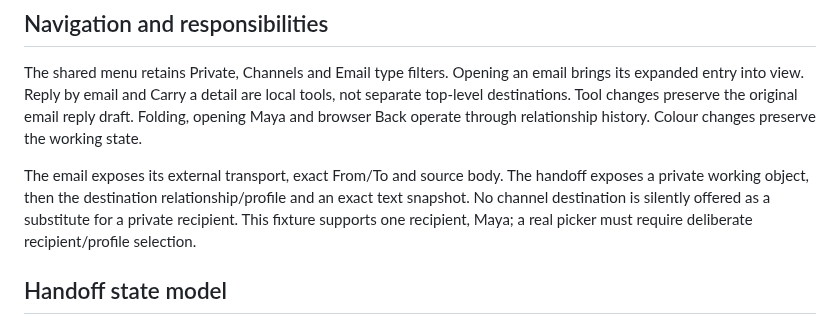
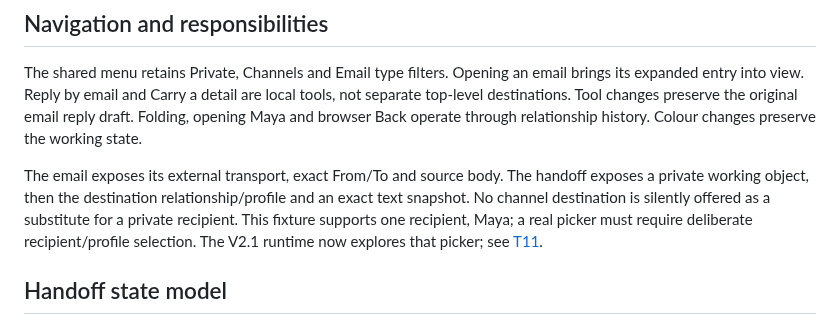
Before and after one commit to AustinWerner-KAI/future-mobile-design-simplex-chat, a Markdown page: docs/EMAIL_EVOLUTION.md, the part around the change. Drawn GitHub-style.

```diff
--- a/docs/EMAIL_EVOLUTION.md
+++ b/docs/EMAIL_EVOLUTION.md
@@ -28,7 +28,7 @@ The tradeoff is a review step and more local state to understand. The experiment
 
 The shared menu retains Private, Channels and Email type filters. Opening an email brings its expanded entry into view. Reply by email and Carry a detail are local tools, not separate top-level destinations. Tool changes preserve the original email reply draft. Folding, opening Maya and browser Back operate through relationship history. Colour changes preserve the working state.
 
-The email exposes its external transport, exact From/To and source body. The handoff exposes a private working object, then the destination relationship/profile and an exact text snapshot. No channel destination is silently offered as a substitute for a private recipient. This fixture supports one recipient, Maya; a real picker must require deliberate recipient/profile selection.
+The email exposes its external transport, exact From/To and source body. The handoff exposes a private working object, then the destination relationship/profile and an exact text snapshot. No channel destination is silently offered as a substitute for a private recipient. This fixture supports one recipient, Maya; a real picker must require deliberate recipient/profile selection. The V2.1 runtime now explores that picker; see [T11](T11_EMAIL_HANDOFF.md).
 
 ## Handoff state model
 
```
Also changed, not shown: docs/V2_1.md (+4 -0 lines).
